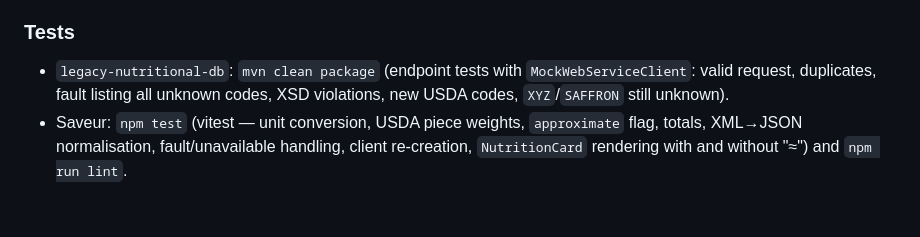
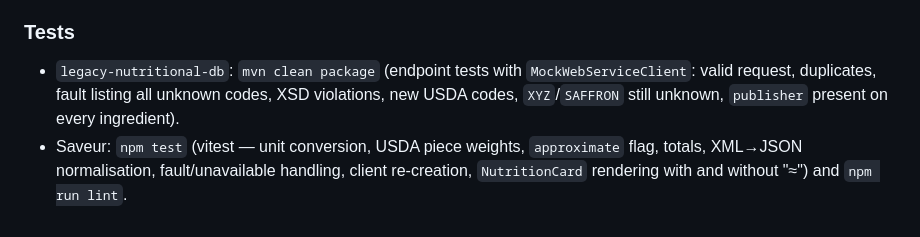
Before and after one commit to miguelandy875/Saveur---Recipe-Meal-Planner, a Markdown page: README.md, the part around the change. Drawn GitHub-style.

```diff
--- a/README.md
+++ b/README.md
@@ -296,5 +296,5 @@ Notes: garlic is **3 g per clove** (USDA) rather than the ~5 g often quoted; the
 
 ### Tests
 
-- `legacy-nutritional-db`: `mvn clean package` (endpoint tests with `MockWebServiceClient`: valid request, duplicates, fault listing all unknown codes, XSD violations, new USDA codes, `XYZ`/`SAFFRON` still unknown).
+- `legacy-nutritional-db`: `mvn clean package` (endpoint tests with `MockWebServiceClient`: valid request, duplicates, fault listing all unknown codes, XSD violations, new USDA codes, `XYZ`/`SAFFRON` still unknown, `publisher` present on every ingredient).
 - Saveur: `npm test` (vitest — unit conversion, USDA piece weights, `approximate` flag, totals, XML→JSON normalisation, fault/unavailable handling, client re-creation, `NutritionCard` rendering with and without "≈") and `npm run lint`.
```
Also changed, not shown: README.fr.md (+1 -1 lines).
